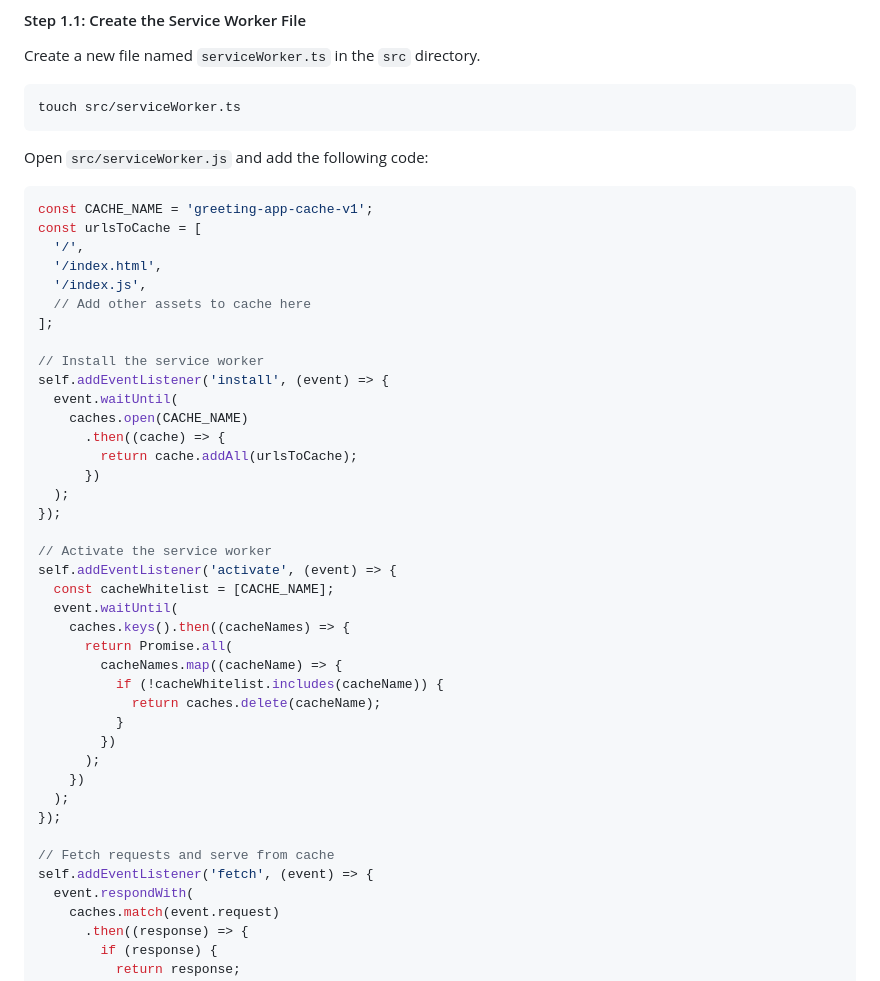
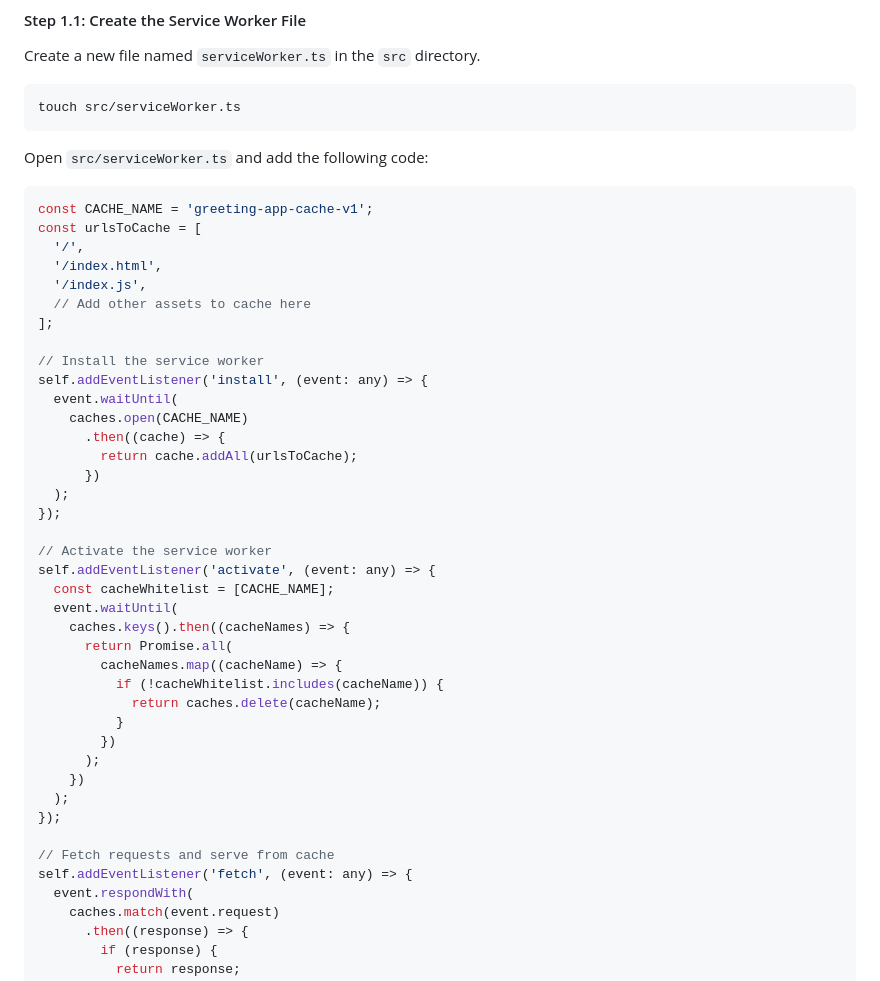
Before and after one commit to tomuench/icwe2024_tutorial, a Markdown page: session5/readme.md, the part around the change printed below. Rendered like a GitHub page.

Commit message:
Readme Session 5

````diff
--- a/session5/readme.md
+++ b/session5/readme.md
@@ -28,7 +28,7 @@ Create a new file named `serviceWorker.ts` in the `src` directory.
 touch src/serviceWorker.ts
 ```
 
-Open `src/serviceWorker.js` and add the following code:
+Open `src/serviceWorker.ts` and add the following code:
 
 ```javascript
 const CACHE_NAME = 'greeting-app-cache-v1';
@@ -40,7 +40,7 @@ const urlsToCache = [
 ];
 
 // Install the service worker
-self.addEventListener('install', (event) => {
+self.addEventListener('install', (event: any) => {
   event.waitUntil(
     caches.open(CACHE_NAME)
       .then((cache) => {
@@ -50,7 +50,7 @@ self.addEventListener('install', (event) => {
 });
 
 // Activate the service worker
-self.addEventListener('activate', (event) => {
+self.addEventListener('activate', (event: any) => {
   const cacheWhitelist = [CACHE_NAME];
   event.waitUntil(
     caches.keys().then((cacheNames) => {
@@ -66,7 +66,7 @@ self.addEventListener('activate', (event) => {
 });
 
 // Fetch requests and serve from cache
-self.addEventListener('fetch', (event) => {
+self.addEventListener('fetch', (event: any) => {
   event.respondWith(
     caches.match(event.request)
       .then((response) => {
````
Also changed, not shown: other parts of session5/readme.md (+1 -1 lines).
